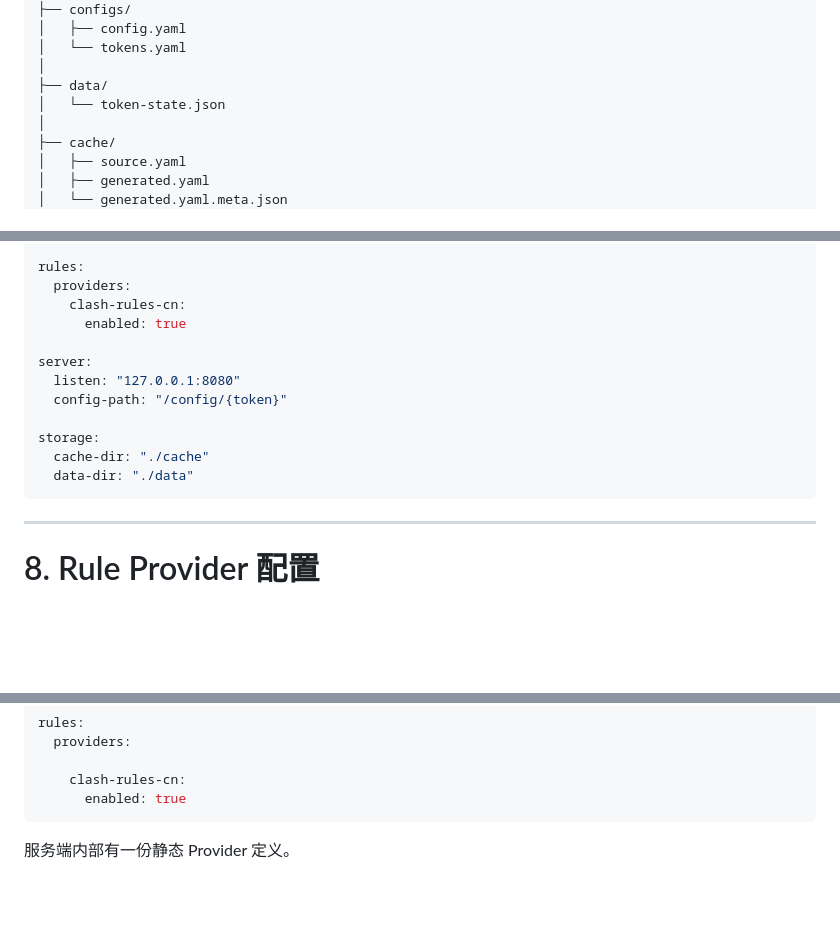
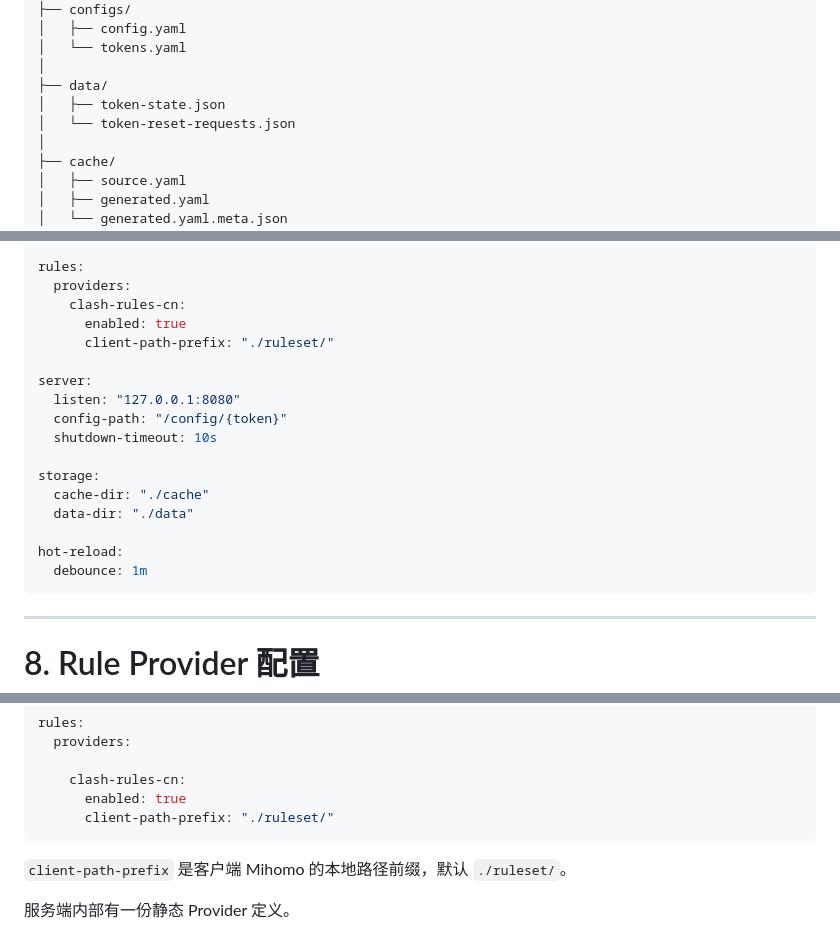
Before and after one commit to hengbo12345/funny_tools, a Markdown page: design-v1.1.md, 3 parts joined by grey strips. Drawn GitHub-style; blank space fills up the shorter version.

````diff
--- a/design-v1.1.md
+++ b/design-v1.1.md
@@ -304,7 +304,8 @@ mihomo-sub-publisher/
 │   └── tokens.yaml
 │
 ├── data/
-│   └── token-state.json
+│   ├── token-state.json
+│   └── token-reset-requests.json
 │
 ├── cache/
 │   ├── source.yaml
@@ -376,14 +377,19 @@ rules:
   providers:
     clash-rules-cn:
       enabled: true
+      client-path-prefix: "./ruleset/"
 
 server:
   listen: "127.0.0.1:8080"
   config-path: "/config/{token}"
+  shutdown-timeout: 10s
 
 storage:
   cache-dir: "./cache"
   data-dir: "./data"
+
+hot-reload:
+  debounce: 1m
 ```
 
 ---
@@ -410,7 +416,10 @@ rules:
 
     clash-rules-cn:
       enabled: true
-```
+      client-path-prefix: "./ruleset/"
+```
+
+`client-path-prefix` 是客户端 Mihomo 的本地路径前缀，默认 `./ruleset/`。
 
 服务端内部有一份静态 Provider 定义。
 
````
Also changed, not shown: other parts of design-v1.1.md (+103 -55 lines).
